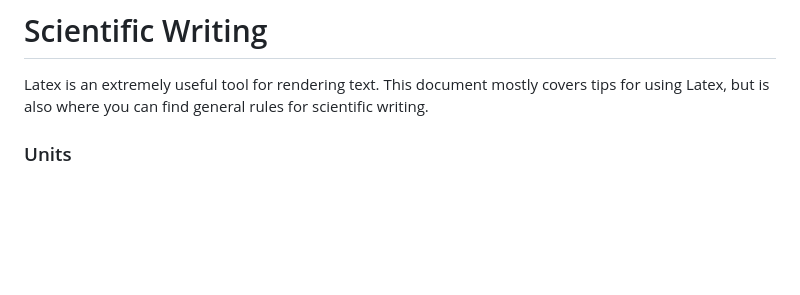
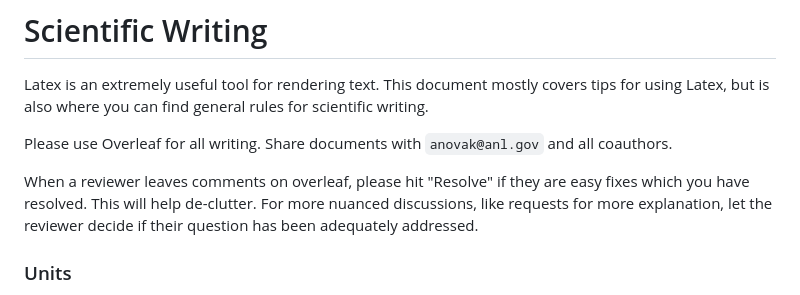
Before and after one commit to anovak-lab/group_resources, a Markdown page: tools/latex.md, the part around the change. GitHub-like rendering; blank space fills up the shorter version.

Commit message:
more writing tips

```diff
--- a/tools/latex.md
+++ b/tools/latex.md
@@ -3,6 +3,14 @@
 Latex is an extremely useful tool for rendering text. This document mostly
 covers tips for using Latex, but is also where you can find general rules for
 scientific writing.
+
+Please use Overleaf for all writing. Share documents with `anovak@anl.gov` and
+all coauthors.
+
+When a reviewer leaves comments on overleaf, please hit "Resolve" if they are
+easy fixes which you have resolved. This will help de-clutter. For more nuanced
+discussions, like requests for more explanation, let the reviewer decide if
+their question has been adequately addressed.
 
 ### Units
 
```
